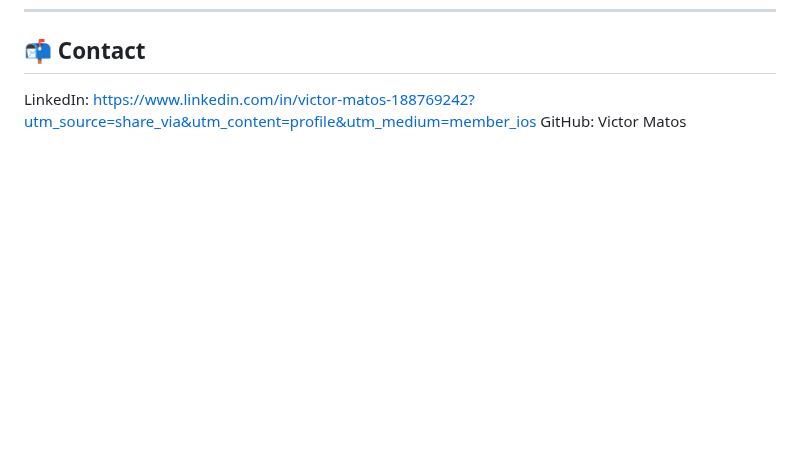
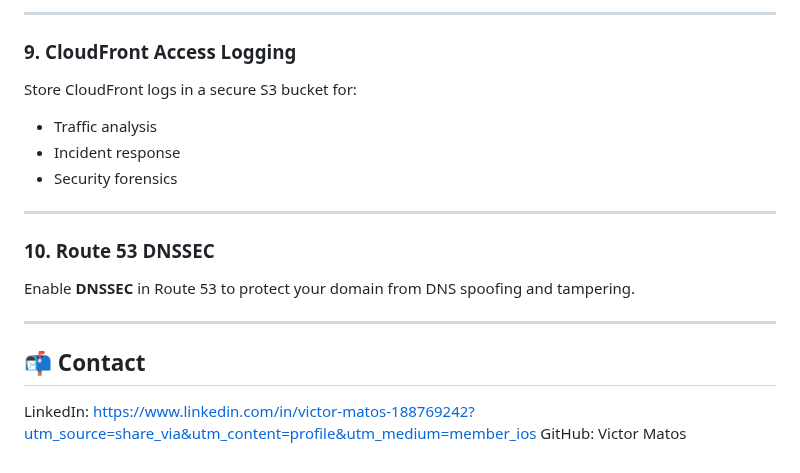
Before and after one commit to mmjv-03/cloud-portafolio, a Markdown page: proyecto-1/README.md, the part around one of its changes. GitHub-like rendering; blank space fills up the shorter version.

```diff
--- a/proyecto-1/README.md
+++ b/proyecto-1/README.md
@@ -148,3 +216,18 @@ https://cookieprueba.link/
+---
+
+### **9. CloudFront Access Logging**
+Store CloudFront logs in a secure S3 bucket for:
+- Traffic analysis
+- Incident response
+- Security forensics
+
+---
+
+### **10. Route 53 DNSSEC**
+Enable **DNSSEC** in Route 53 to protect your domain from DNS spoofing and tampering.
+
+---
+
 ## 📬 Contact
 
 LinkedIn: https://www.linkedin.com/in/victor-matos-188769242?utm_source=share_via&utm_content=profile&utm_medium=member_ios
```
Also changed, not shown: other parts of proyecto-1/README.md (+68 -0 lines).
